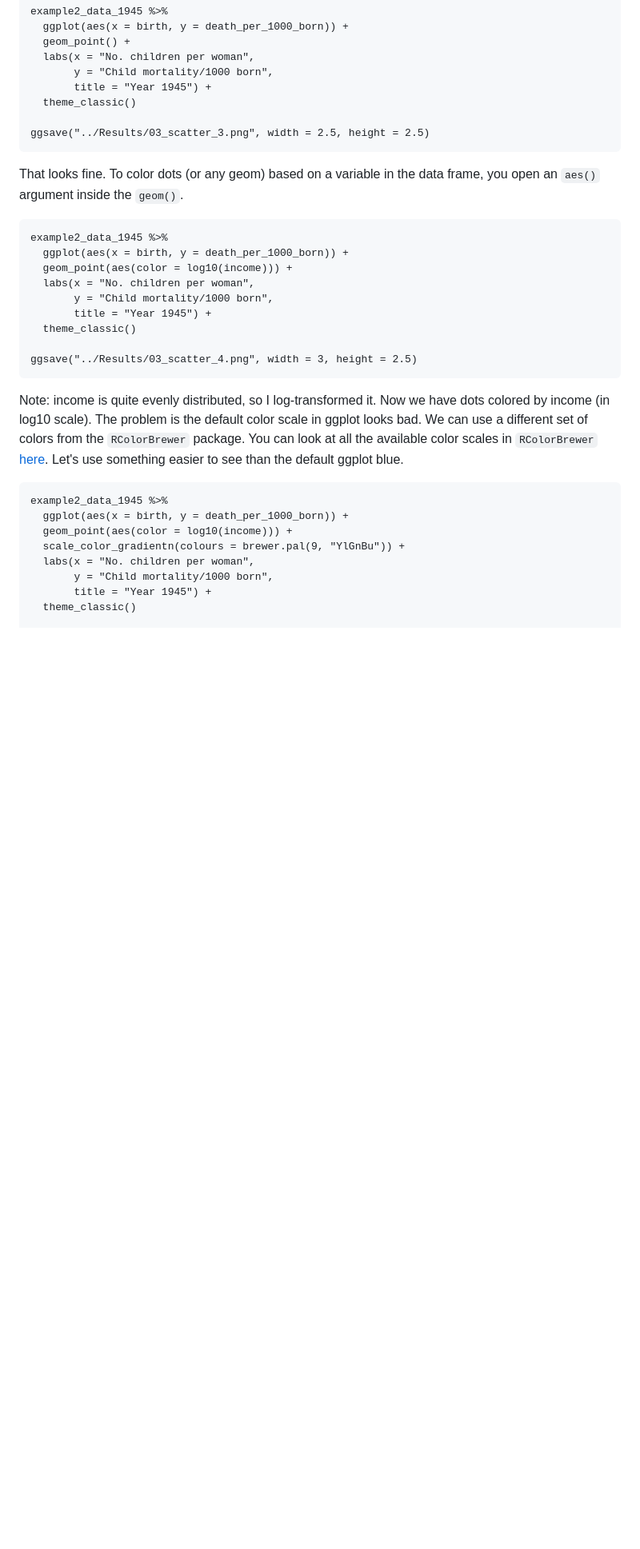
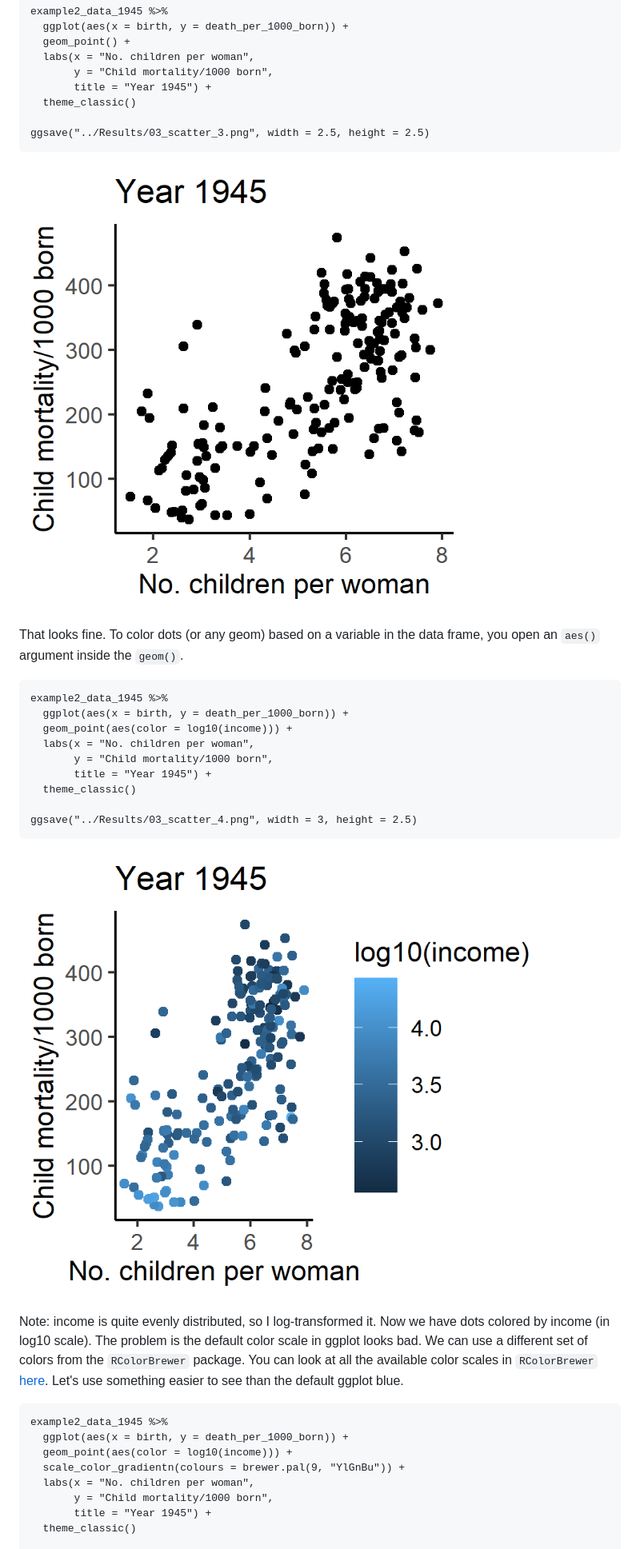
Before and after one commit to cxli233/Online_R_learning, a Markdown page: Quick_data_vis/Lessons/03_Intro_to_data_vis.md, the part around the change printed below. Shown: that part at 80% size. Drawn GitHub-style; blank space fills up the shorter version.

Commit message:
Update 03_Intro_to_data_vis.md
Added in line figures

````diff
--- a/Quick_data_vis/Lessons/03_Intro_to_data_vis.md
+++ b/Quick_data_vis/Lessons/03_Intro_to_data_vis.md
@@ -232,6 +240,8 @@ example2_data_1945 %>%
 
 ggsave("../Results/03_scatter_3.png", width = 2.5, height = 2.5)
 ```
+![basic scatter](https://github.com/cxli233/Online_R_learning/blob/master/Quick_data_vis/Results/03_scatter_3.png)
+
 That looks fine.
 To color dots (or any geom) based on a variable in the data frame, you open an `aes()` argument inside the `geom()`.
 
@@ -246,6 +256,8 @@ example2_data_1945 %>%
 
 ggsave("../Results/03_scatter_4.png", width = 3, height = 2.5)
 ```
+![scatter, colored](https://github.com/cxli233/Online_R_learning/blob/master/Quick_data_vis/Results/03_scatter_4.png)
+
 Note: income is quite evenly distributed, so I log-transformed it.
 Now we have dots colored by income (in log10 scale).
 The problem is the default color scale in ggplot looks bad.
````
Also changed, not shown: other parts of Quick_data_vis/Lessons/03_Intro_to_data_vis.md (+10 -0 lines).
